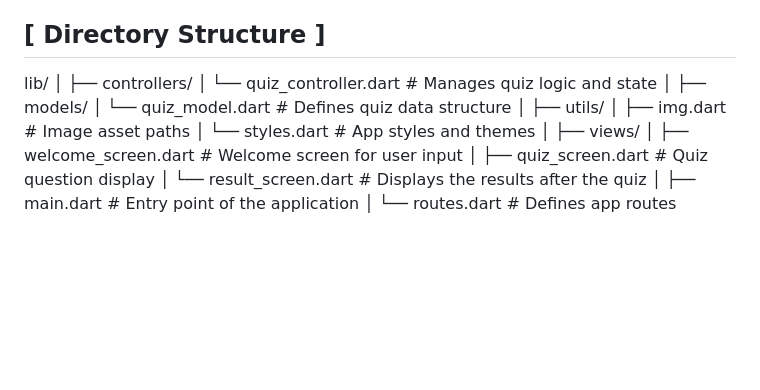
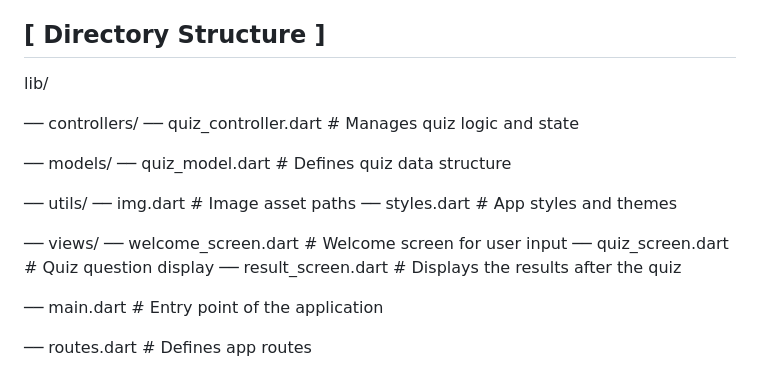
Before and after one commit to Rf3t16/Flutter-Quiz, a Markdown page: README.md, the part around the change. Drawn GitHub-style; blank space fills up the shorter version.

```diff
--- a/README.md
+++ b/README.md
@@ -37,22 +37,22 @@ Manages the flow of data and updates the View based on user actions.
 Handles user input, submits answers, and updates the score accordingly.
 ## [ Directory Structure ]
 lib/
-│
-├── controllers/
-│   └── quiz_controller.dart        # Manages quiz logic and state
-│
-├── models/
-│   └── quiz_model.dart             # Defines quiz data structure
-│
-├── utils/
-│   ├── img.dart                    # Image asset paths
-│   └── styles.dart                 # App styles and themes
-│
-├── views/
-│   ├── welcome_screen.dart         # Welcome screen for user input
-│   ├── quiz_screen.dart            # Quiz question display
-│   └── result_screen.dart          # Displays the results after the quiz
-│
-├── main.dart                       # Entry point of the application
-│
-└── routes.dart                     # Defines app routes
+
+── controllers/
+   ── quiz_controller.dart        # Manages quiz logic and state
+
+── models/
+   ── quiz_model.dart             # Defines quiz data structure
+
+── utils/
+   ── img.dart                    # Image asset paths
+   ── styles.dart                 # App styles and themes
+
+── views/
+   ── welcome_screen.dart         # Welcome screen for user input
+   ── quiz_screen.dart            # Quiz question display
+   ── result_screen.dart          # Displays the results after the quiz
+
+── main.dart                       # Entry point of the application
+
+── routes.dart                     # Defines app routes
```
